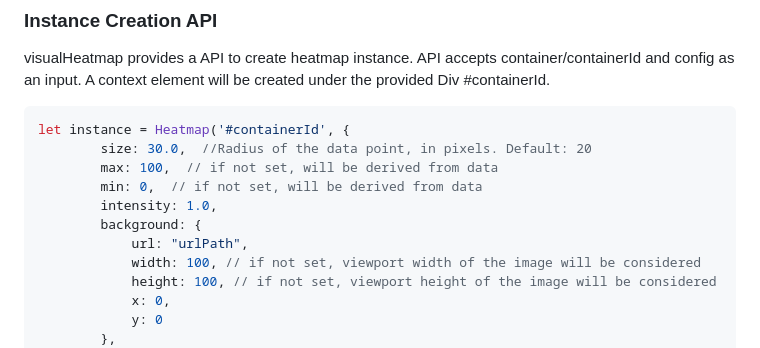
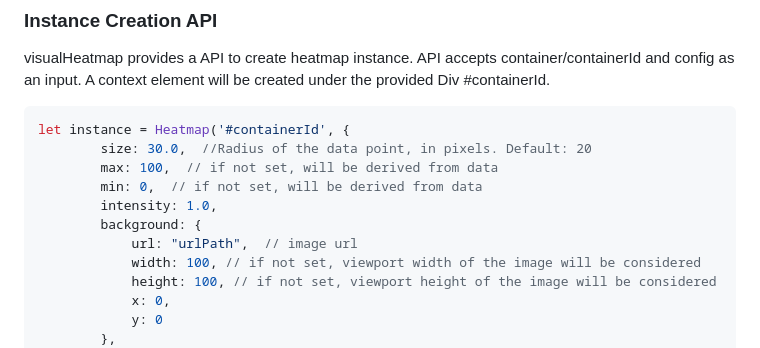
Before and after one commit to nswamy14/visual-heatmap, a Markdown page: README.md, the part around the change. Rendered like a GitHub page.

```diff
--- a/README.md
+++ b/README.md
@@ -41,7 +41,7 @@ let instance = Heatmap('#containerId', {
         min: 0,  // if not set, will be derived from data
         intensity: 1.0,
         background: {
-            url: "urlPath",
+            url: "urlPath",  // image url
             width: 100, // if not set, viewport width of the image will be considered
             height: 100, // if not set, viewport height of the image will be considered
             x: 0,
```
